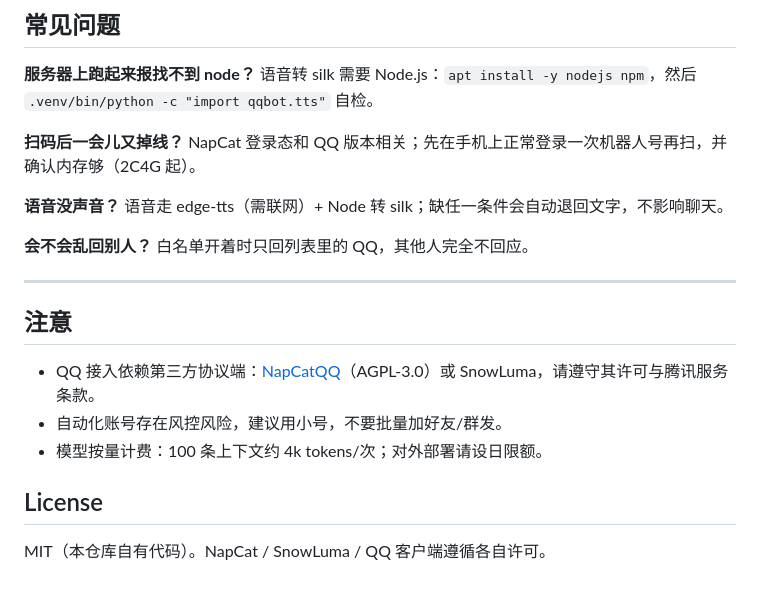
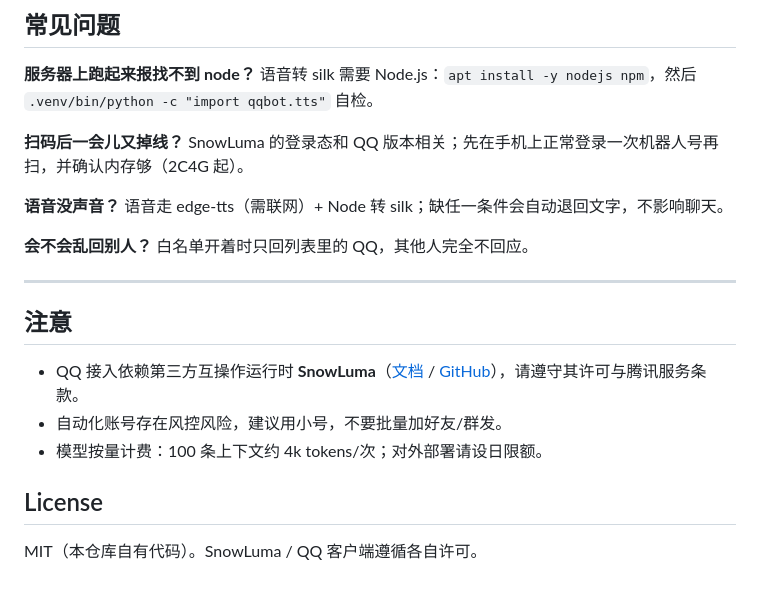
Before and after one commit to lang-cc/qq-bridge, a Markdown page: README.md, the part around one of its changes. Drawn GitHub-style.

```diff
--- a/README.md
+++ b/README.md
@@ -155,7 +161,7 @@ install.ps1 / 安装.bat  Windows 安装
 语音转 silk 需要 Node.js：`apt install -y nodejs npm`，然后 `.venv/bin/python -c "import qqbot.tts"` 自检。
 
 **扫码后一会儿又掉线？**
-NapCat 登录态和 QQ 版本相关；先在手机上正常登录一次机器人号再扫，并确认内存够（2C4G 起）。
+SnowLuma 的登录态和 QQ 版本相关；先在手机上正常登录一次机器人号再扫，并确认内存够（2C4G 起）。
 
 **语音没声音？**
 语音走 edge-tts（需联网）+ Node 转 silk；缺任一条件会自动退回文字，不影响聊天。
@@ -167,10 +173,10 @@ NapCat 登录态和 QQ 版本相关；先在手机上正常登录一次机器人
 
 ## 注意
 
-- QQ 接入依赖第三方协议端：[NapCatQQ](https://github.com/NapNeko/NapCatQQ)（AGPL-3.0）或 SnowLuma，请遵守其许可与腾讯服务条款。
+- QQ 接入依赖第三方互操作运行时 **SnowLuma**（[文档](https://snowluma.github.io/zh/) / [GitHub](https://github.com/SnowLuma/SnowLuma)），请遵守其许可与腾讯服务条款。
 - 自动化账号存在风控风险，建议用小号，不要批量加好友/群发。
 - 模型按量计费：100 条上下文约 4k tokens/次；对外部署请设日限额。
 
 ## License
 
-MIT（本仓库自有代码）。NapCat / SnowLuma / QQ 客户端遵循各自许可。
+MIT（本仓库自有代码）。SnowLuma / QQ 客户端遵循各自许可。
```
Also changed, not shown: other parts of README.md (+18 -12 lines).
